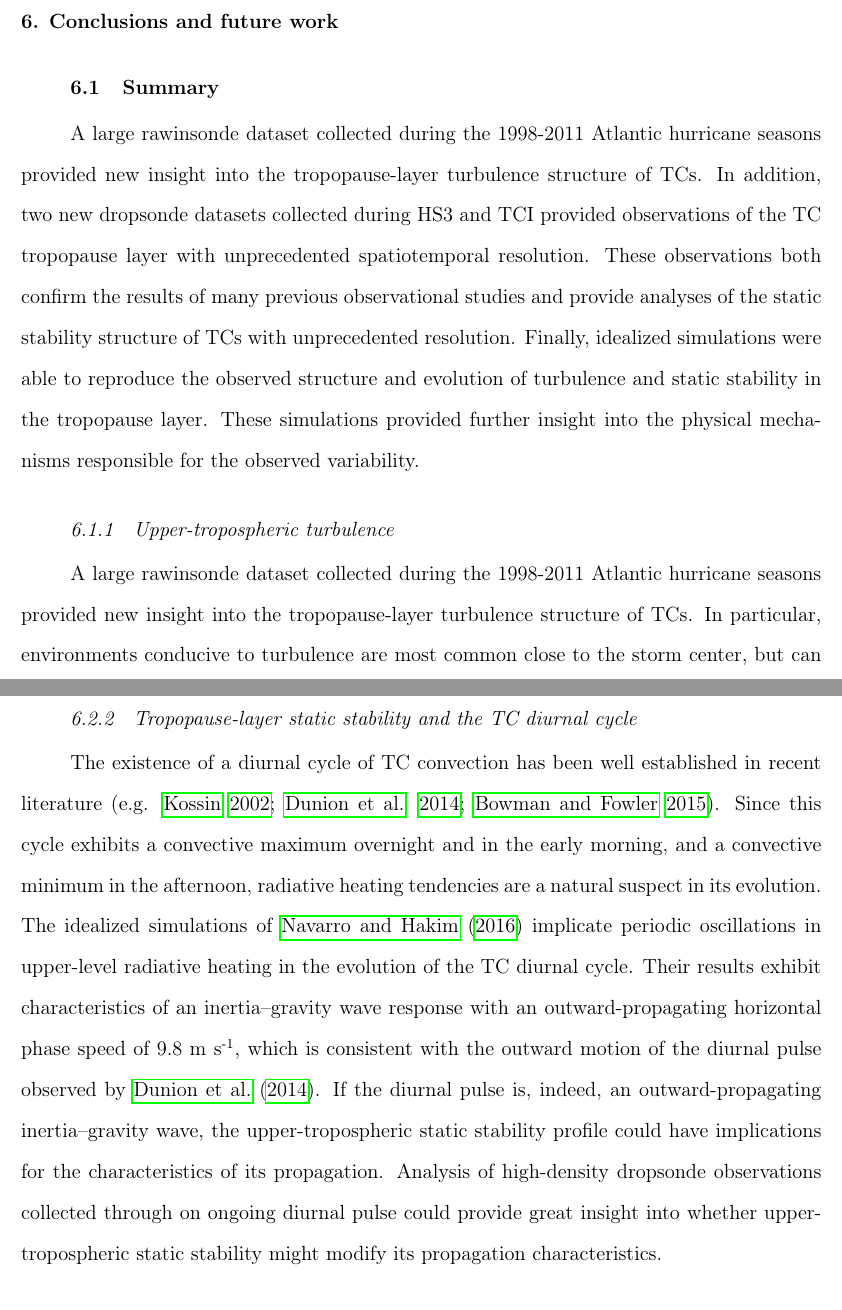
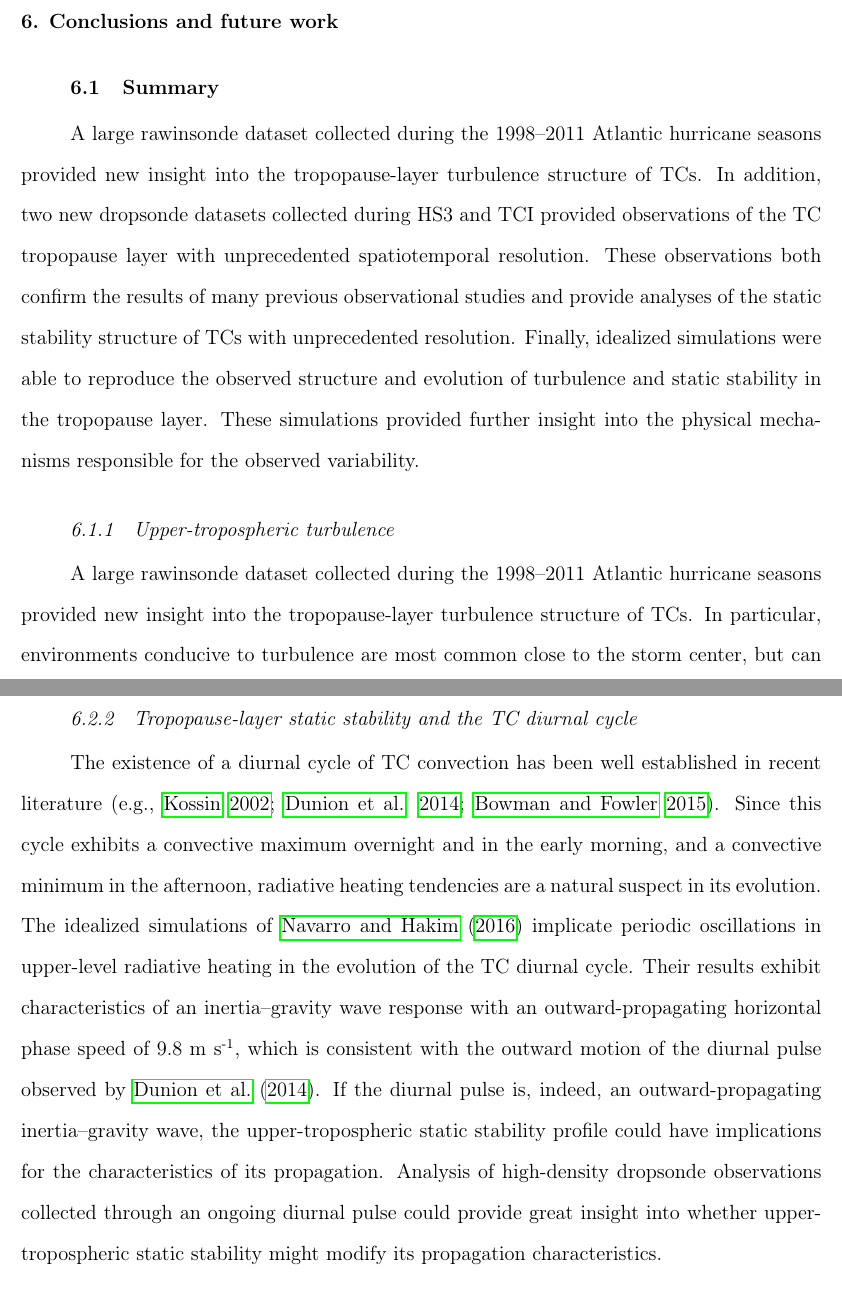
Before and after one commit to Eyewall/thesis, a LaTeX thesis (dissertation.tex, which reads conclusion.tex): two parts of pages 120 and 124 of 139, joined at a grey line, cut so that both start at the same text. Compiled offline with pdfLaTeX; a LaTeX package or settings file that is missing is left out.

Commit message:
FINAL REVISIONmake dissertation make dissertation

```diff
--- a/conclusion.tex
+++ b/conclusion.tex
@@ -12,14 +12,14 @@
 \section{Summary}
 %---------------------------------------------------------------------------------------%
 
-A large rawinsonde dataset collected during the 1998-2011 Atlantic hurricane seasons provided new insight into the tropopause-layer turbulence structure of TCs.
+A large rawinsonde dataset collected during the 1998--2011 Atlantic hurricane seasons provided new insight into the tropopause-layer turbulence structure of TCs.
 In addition, two new dropsonde datasets collected during HS3 and TCI provided observations of the TC tropopause layer with unprecedented spatiotemporal resolution.
 These observations both confirm the results of many previous observational studies and provide analyses of the static stability structure of TCs with unprecedented resolution.
 Finally, idealized simulations were able to reproduce the observed structure and evolution of turbulence and static stability in the tropopause layer.
 These simulations provided further insight into the physical mechanisms responsible for the observed variability.
 
 \subsection{Upper-tropospheric turbulence}
-A large rawinsonde dataset collected during the 1998-2011 Atlantic hurricane seasons provided new insight into the tropopause-layer turbulence structure of TCs.
+A large rawinsonde dataset collected during the 1998--2011 Atlantic hurricane seasons provided new insight into the tropopause-layer turbulence structure of TCs.
 In particular, environments conducive to turbulence are most common close to the storm center, but can be found all the way out at least the 1000-km radius.
 Near the storm center, the 13--14-km layer is most conducive to turbulence, but at outer radii, the most favorable region for turbulence lies near 12 km.
 
@@ -89,11 +89,11 @@ Idealized experiments such as those described by \cite{Durranetal2009} and \cite
 
 \subsection{Tropopause-layer static stability and the TC diurnal cycle}
 
-The existence of a diurnal cycle of TC convection has been well established in recent literature (e.g. \citeauthor{Kossin2002} \citeyear{Kossin2002}; \citeauthor{Dunionetal2014} \citeyear{Dunionetal2014}; \citeauthor{BowmanFowler2015} \citeyear{BowmanFowler2015}).
+The existence of a diurnal cycle of TC convection has been well established in recent literature (e.g., \citeauthor{Kossin2002} \citeyear{Kossin2002}; \citeauthor{Dunionetal2014} \citeyear{Dunionetal2014}; \citeauthor{BowmanFowler2015} \citeyear{BowmanFowler2015}).
 Since this cycle exhibits a convective maximum overnight and in the early morning, and a convective minimum in the afternoon, radiative heating tendencies are a natural suspect in its evolution.
 The idealized simulations of \cite{NavarroHakim2016} implicate periodic oscillations in upper-level radiative heating in the evolution of the TC diurnal cycle.
 Their results exhibit characteristics of an inertia--gravity wave response with an outward-propagating horizontal phase speed of 9.8 m s\textsuperscript{-1}, which is consistent with the outward motion of the diurnal pulse observed by \cite{Dunionetal2014}. If the diurnal pulse is, indeed, an outward-propagating inertia--gravity wave, the upper-tropospheric static stability profile could have implications for the characteristics of its propagation.
-Analysis of high-density dropsonde observations collected through on ongoing diurnal pulse could provide great insight into whether upper-tropospheric static stability might modify its propagation characteristics.
+Analysis of high-density dropsonde observations collected through an ongoing diurnal pulse could provide great insight into whether upper-tropospheric static stability might modify its propagation characteristics.
 
 \subsection{Three-dimensional modeling of the TC outflow layer}
 Convection and turbulence are fundamentally three-dimensional processes that are not fully captured in the axisymmetric simulations used herein.
```
Also changed, not shown: conclusion.tex (6 more changed lines), 1 other file.
